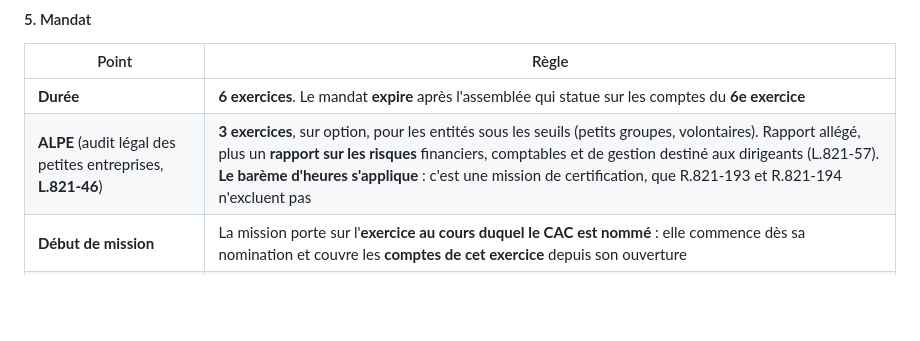
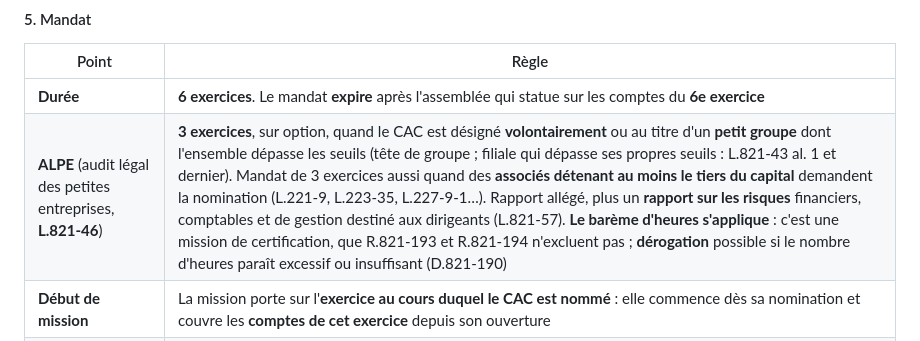
Before and after one commit to romankimes-dot/Dec-Deonto, a Markdown page: podcasts/03-mandat/source.md, the part around the change. Drawn GitHub-style; blank space fills up the shorter version.

Commit message:
Podcasts : resynchronisés après les corrections juridiques
Co-Authored-By: Claude Opus 5.5 <noreply@anthropic.com>
Claude-Session: https://claude.ai/code/session_01VGqaqQeXmsuZhMfAg3Avq5

```diff
--- a/podcasts/03-mandat/source.md
+++ b/podcasts/03-mandat/source.md
@@ -140,7 +140,7 @@ Arbre de décision (lire de haut en bas) :
 | Point | Règle |
 |---|---|
 | **Durée** | **6 exercices**. Le mandat **expire** après l'assemblée qui statue sur les comptes du **6e exercice** |
-| **ALPE** (audit légal des petites entreprises, **L.821-46**) | **3 exercices**, sur option, pour les entités sous les seuils (petits groupes, volontaires). Rapport allégé, plus un **rapport sur les risques** financiers, comptables et de gestion destiné aux dirigeants (L.821-57). **Le barème d'heures s'applique** : c'est une mission de certification, que R.821-193 et R.821-194 n'excluent pas |
+| **ALPE** (audit légal des petites entreprises, **L.821-46**) | **3 exercices**, sur option, quand le CAC est désigné **volontairement** ou au titre d'un **petit groupe** dont l'ensemble dépasse les seuils (tête de groupe ; filiale qui dépasse ses propres seuils : L.821-43 al. 1 et dernier). Mandat de 3 exercices aussi quand des **associés détenant au moins le tiers du capital** demandent la nomination (L.221-9, L.223-35, L.227-9-1…). Rapport allégé, plus un **rapport sur les risques** financiers, comptables et de gestion destiné aux dirigeants (L.821-57). **Le barème d'heures s'applique** : c'est une mission de certification, que R.821-193 et R.821-194 n'excluent pas ; **dérogation** possible si le nombre d'heures paraît excessif ou insuffisant (D.821-190) |
 | **Début de mission** | La mission porte sur l'**exercice au cours duquel le CAC est nommé** : elle commence dès sa nomination et couvre les **comptes de cet exercice** depuis son ouverture |
 | **Premier exercice audité** sans CAC antérieur | Le rapport **mentionne** que les **comptes de l'exercice précédent** (comparatifs) **n'ont pas été audités** |
 | **Fusion de sociétés de CAC** | La **société absorbante poursuit** le mandat jusqu'à son **terme**. L'assemblée de l'entité **peut**, à sa première réunion après l'absorption, **délibérer sur le maintien** du mandat, après avoir entendu le CAC (L.821-48) |
```
Also changed, not shown: podcasts/02-activites-lettre/source.md (+2 -2 lines), podcasts/06-discipline-responsabilites/source.md (+4 -4 lines).
